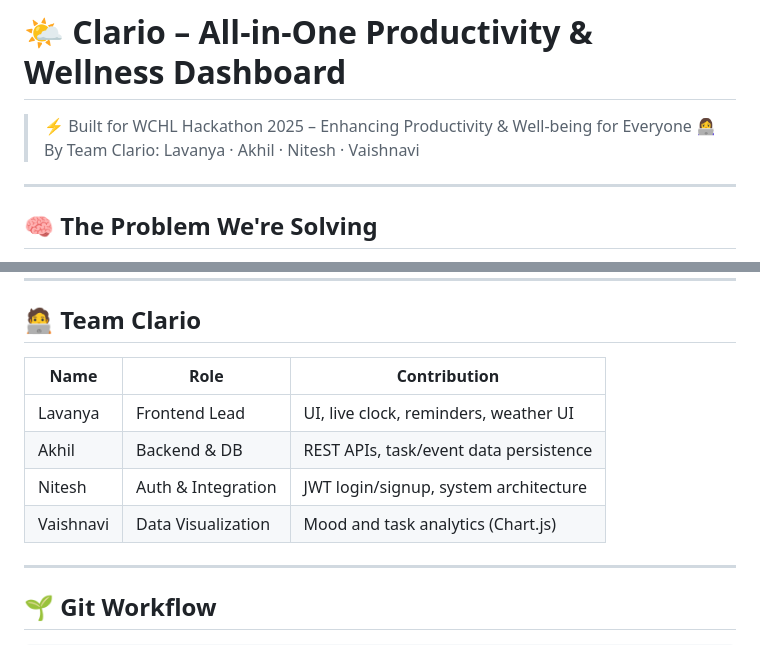
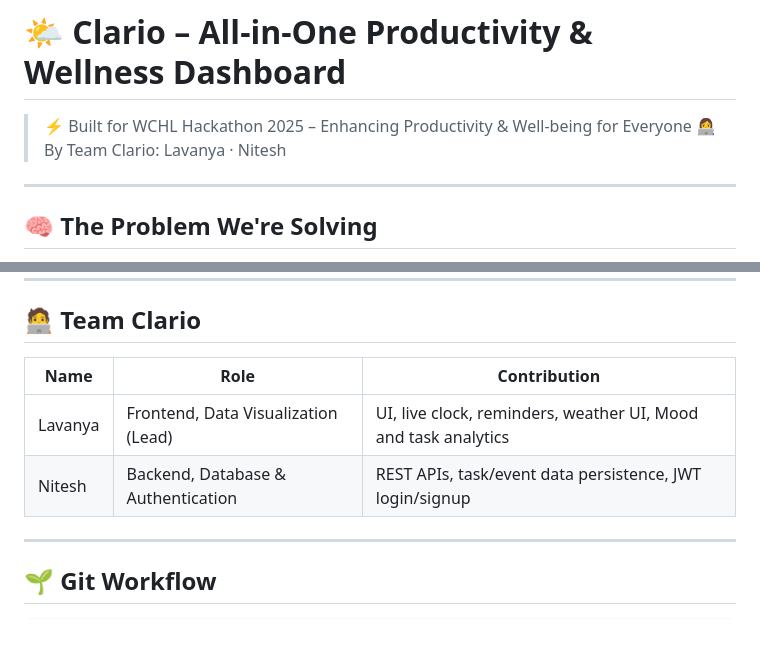
Before and after one commit to lavu-create/Clario, a Markdown page: README.md, 2 parts joined by grey strips. Rendered like a GitHub page.

```diff
--- a/README.md
+++ b/README.md
@@ -1,7 +1,7 @@
 # 🌤️ Clario – All-in-One Productivity & Wellness Dashboard
 
 > ⚡️ Built for WCHL Hackathon 2025 – Enhancing Productivity & Well-being for Everyone
-> 👩‍💻 By Team Clario: Lavanya · Akhil · Nitesh · Vaishnavi
+> 👩‍💻 By Team Clario: Lavanya · Nitesh
 
 ---
 
@@ -117,12 +117,10 @@ clario/
 
 ## 🧑‍💻 Team Clario
 
-| Name       | Role               | Contribution                            |
-|------------|--------------------|-----------------------------------------|
-| Lavanya    | Frontend Lead      | UI, live clock, reminders, weather UI   |
-| Akhil      | Backend & DB       | REST APIs, task/event data persistence  |
-| Nitesh     | Auth & Integration | JWT login/signup, system architecture   |
-| Vaishnavi  | Data Visualization | Mood and task analytics (Chart.js)      |
+| Name       | Role                                | Contribution                                                   |
+|------------|-------------------------------------|----------------------------------------------------------------|
+| Lavanya    | Frontend, Data Visualization (Lead) | UI, live clock, reminders, weather UI, Mood and task analytics |
+| Nitesh     | Backend, Database & Authentication  | REST APIs, task/event data persistence, JWT login/signup       |
 
 ---
 
```
